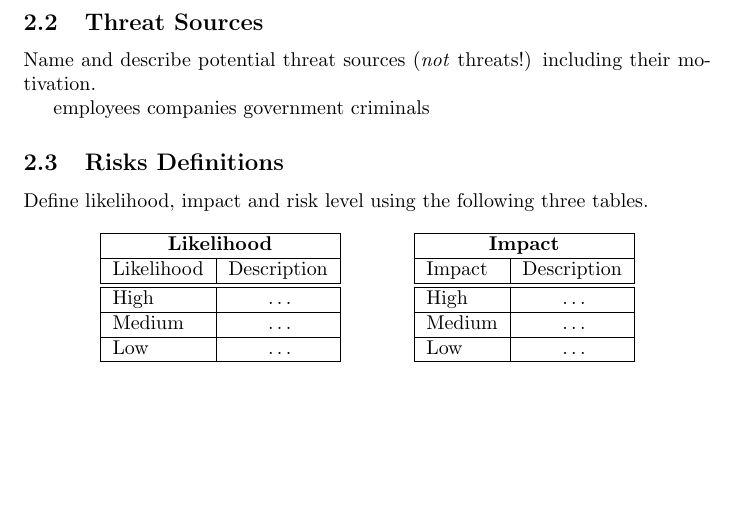
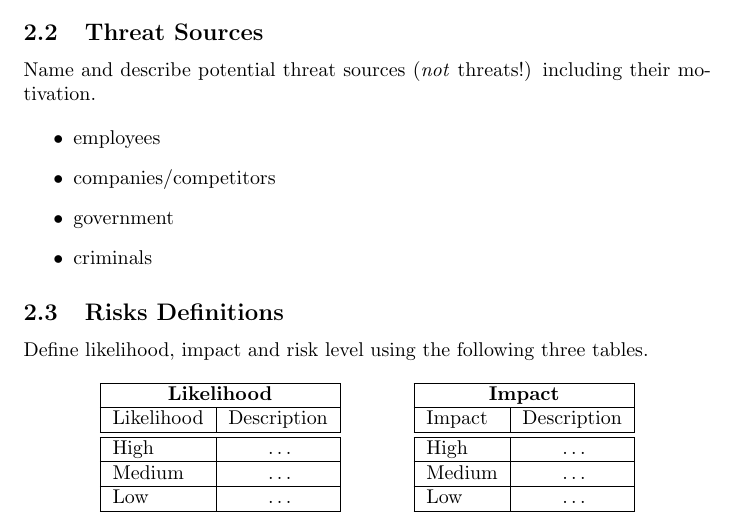
Before and after one commit to GetPastTheMonkey/applied-security-lab-project, a LaTeX document (System description/systemdescription.tex): part of page 4 of 5, cut so that both start at the same text, the shorter picture padded with empty space. Compiled offline with pdfLaTeX.

Commit message:
small updates to description

```diff
--- a/System description/systemdescription.tex
+++ b/System description/systemdescription.tex
@@ -170,10 +170,12 @@ Describe the relevant assets and their required security
 
 Name and describe potential threat sources (\emph{not} threats!) including their motivation.
 
-employees
-companies
-government
-criminals
+\begin{itemize}
+\item employees
+\item companies/competitors
+\item government
+\item criminals
+\end{itemize}
 
 \subsection{Risks Definitions}
 
```
Also changed, not shown: System description/systemdescription.pdf, 5 other files.
